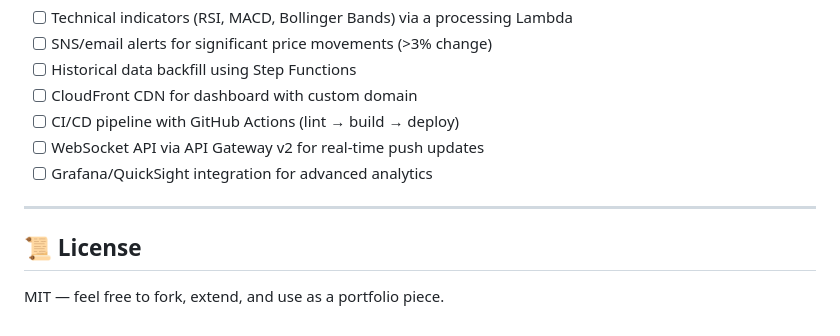
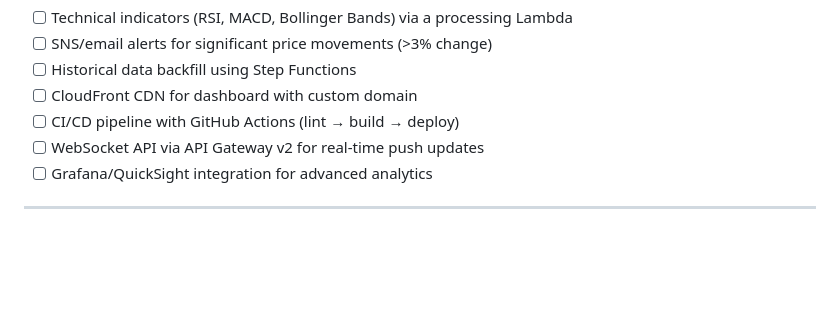
Before and after one commit to Afrinmarjuka/stock-pulse, a Markdown page: README.md, the part around the change. Drawn GitHub-style; blank space fills up the shorter version.

```diff
--- a/README.md
+++ b/README.md
@@ -254,7 +254,3 @@ The single `template.yaml` creates:
 - [ ] Grafana/QuickSight integration for advanced analytics
 
 ---
-
-## 📜 License
-
-MIT — feel free to fork, extend, and use as a portfolio piece.
```
